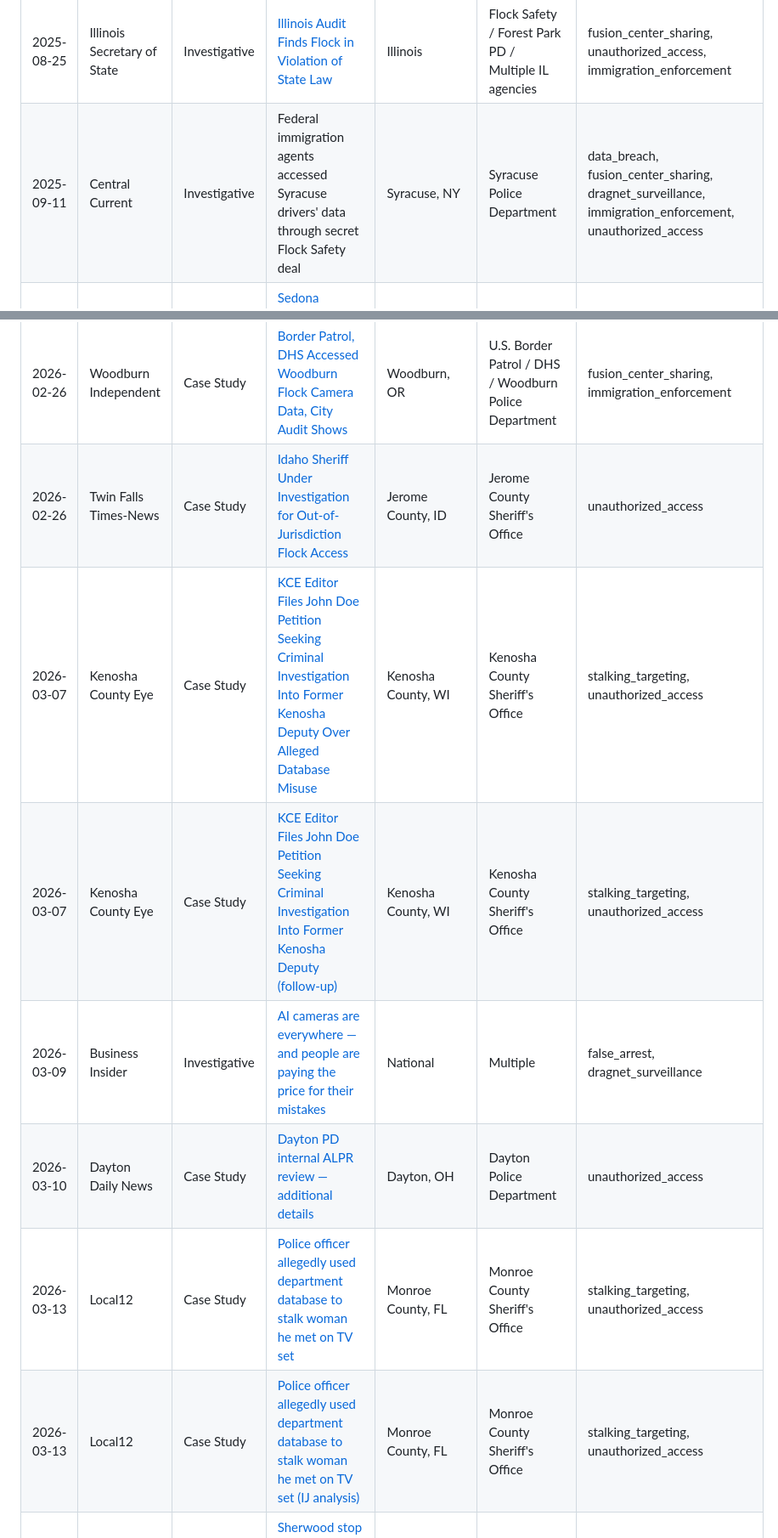
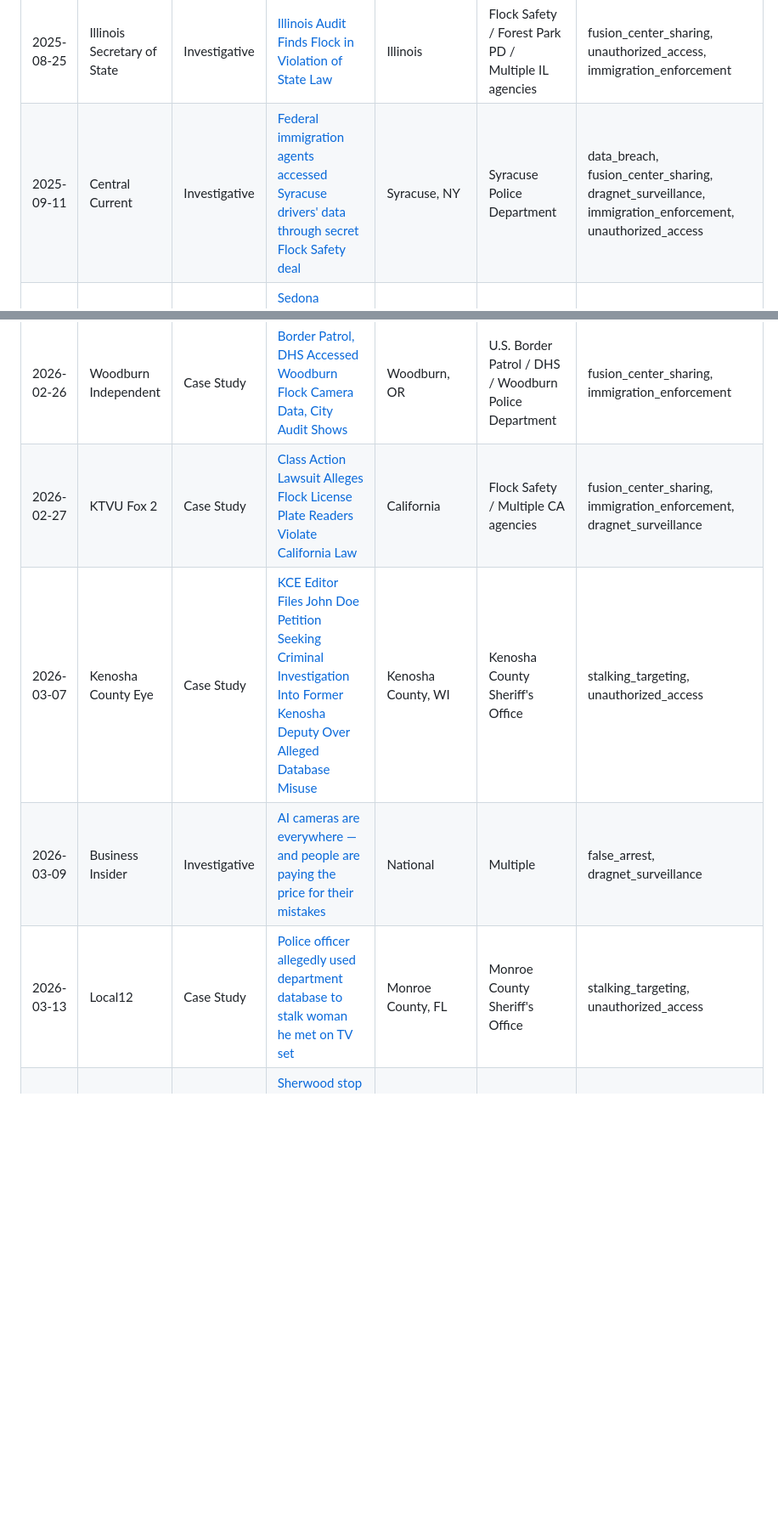
Before and after one commit to kansas-watch/alpr-abuse-library, a Markdown page: README.md, 2 parts joined by grey strips. Shown at 85% size. Drawn GitHub-style; blank space fills up the shorter version.

```diff
--- a/README.md
+++ b/README.md
@@ -39,7 +43,7 @@ Browse the full index: [`library.json`](./library.json) | [Formatted table below
 | 2025-08-06 | Colorado Newsline | Investigative | [Immigration Searches of Denver Flock Camera Data](https://coloradonewsline.com/2025/08/06/immigration-denver-flock-camera/) | Denver, CO | Denver Police Department | immigration_enforcement |
 | 2025-08-19 | 9News | Investigative | [Flock Gave Federal Immigration Agents Access to Tracking Data](https://www.9news.com/article/news/local/flock-federal-immigration-agents-access-tracking-data/73-a8aee742-56d4-4a57-b5bb-0373286dfef8) | National | Flock Safety / U.S. Border Patrol | fusion_center_sharing, immigration_enforcement |
 | 2025-08-25 | Illinois Secretary of State | Investigative | [Illinois Audit Finds Flock in Violation of State Law](https://www.ilsos.gov/news/2025/august-25-2025-giannoulias-audit-finds-license-plate-reader-company-in-violation-of-state-law.html) | Illinois | Flock Safety / Forest Park PD / Multiple IL agencies | fusion_center_sharing, unauthorized_access, immigration_enforcement |
-| 2025-09-11 | Central Current | Investigative | Federal immigration agents accessed Syracuse drivers' data through secret Flock Safety deal | Syracuse, NY | Syracuse Police Department | data_breach, fusion_center_sharing, dragnet_surveillance, immigration_enforcement, unauthorized_access |
+| 2025-09-11 | Central Current | Investigative | [Federal immigration agents accessed Syracuse drivers' data through secret Flock Safety deal](https://centralcurrent.org/federal-immigration-agents-accessed-syracuse-drivers-data-through-secret-flock-safety-deal/) | Syracuse, NY | Syracuse Police Department | data_breach, fusion_center_sharing, dragnet_surveillance, immigration_enforcement, unauthorized_access |
 | 2025-09-15 | AZ Free News | News Report | [Sedona Council Terminates License Plate Reader Program](https://azfreenews.com/2025/09/sedona-council-terminates-license-plate-reader-program/) | Sedona, AZ | Sedona Police Department | other |
 | 2025-10-01 | 9News | Investigative | [Flock Denies Sharing Data with Private Investigators After Employee Comments](https://www.9news.com/article/news/local/next/next-with-kyle-clark/flock-denies-sharing-license-plate-data-with-private-investigators-after-employee-comments-in-recorded-call/73-d1622f01-b64f-47e5-bdb3-4ec46dbc7cef) | Colorado | Flock Safety | unauthorized_access |
 | 2025-10-03 | WTOL 11 | Case Study | [City of Toledo reaches $35K settlement with man who said he was injured by police K-9 during traffic stop](https://www.wtol.com/article/news/local/city-of-toledo-to-pay-brandon-upchurch-35000-dollar-settlement-in-k9-attack-traffic-stop-local-news/512-e6ad4d91-75de-4bc7-a088-5aebbdd0907e) | Toledo, OH | Toledo Police Department | false_arrest, dragnet_surveillance |
@@ -71,13 +75,10 @@ Browse the full index: [`library.json`](./library.json) | [Formatted table below
 | 2026-02-24 | State of Wisconsin v. Josue Ayala (Criminal Complaint) | Case Study | [Criminal Complaint: State of Wisconsin v. Josue Ayala](https://mkepdpio.org/wp-content/uploads/2026/02/Criminal-Complaint_3-Ayala-Josue.pdf) | Milwaukee, WI | Milwaukee Police Department | stalking_targeting, unauthorized_access, domestic_abuse_enablement |
 | 2026-02-26 | Wisconsin Law Journal | Case Study | [Milwaukee Officer Charged in Flock Camera Misuse](https://wislawjournal.com/2026/02/26/milwaukee-officer-charged-in-flock-camera-misuse/) | Milwaukee, WI | Milwaukee Police Department | stalking_targeting |
 | 2026-02-26 | Woodburn Independent | Case Study | [Border Patrol, DHS Accessed Woodburn Flock Camera Data, City Audit Shows](https://woodburnindependent.com/2026/02/26/border-patrol-dhs-accessed-woodburn-flock-camera-data-city-audit-shows/) | Woodburn, OR | U.S. Border Patrol / DHS / Woodburn Police Department | fusion_center_sharing, immigration_enforcement |
-| 2026-02-26 | Twin Falls Times-News | Case Study | [Idaho Sheriff Under Investigation for Out-of-Jurisdiction Flock Access](https://magicvalley.com/news/local/crime-and-courts/jerome-county-sheriff-flock-alpr-investigation/article_placeholder.html) | Jerome County, ID | Jerome County Sheriff's Office | unauthorized_access |
+| 2026-02-27 | KTVU Fox 2 | Case Study | [Class Action Lawsuit Alleges Flock License Plate Readers Violate California Law](https://www.ktvu.com/news/class-action-lawsuit-alleges-flock-license-plate-readers-violate-ca-law-privacy-residents) | California | Flock Safety / Multiple CA agencies | fusion_center_sharing, immigration_enforcement, dragnet_surveillance |
 | 2026-03-07 | Kenosha County Eye | Case Study | [KCE Editor Files John Doe Petition Seeking Criminal Investigation Into Former Kenosha Deputy Over Alleged Database Misuse](https://kenoshacountyeye.com/2026/03/06/kce-editor-files-john-doe-petition-seeking-criminal-investigation-into-former-kenosha-deputy-over-alleged-database-misuse/) | Kenosha County, WI | Kenosha County Sheriff's Office | stalking_targeting, unauthorized_access |
-| 2026-03-07 | Kenosha County Eye | Case Study | [KCE Editor Files John Doe Petition Seeking Criminal Investigation Into Former Kenosha Deputy (follow-up)](https://kenoshacountyeye.com/2026/03/06/kce-editor-files-john-doe-petition-seeking-criminal-investigation-into-former-kenosha-deputy-over-alleged-database-misuse/) | Kenosha County, WI | Kenosha County Sheriff's Office | stalking_targeting, unauthorized_access |
 | 2026-03-09 | Business Insider | Investigative | [AI cameras are everywhere — and people are paying the price for their mistakes](https://www.yahoo.com/news/articles/7-5-billion-cop-tech-090701190.html) | National | Multiple | false_arrest, dragnet_surveillance |
-| 2026-03-10 | Dayton Daily News | Case Study | [Dayton PD internal ALPR review — additional details](https://www.daytondailynews.com/local/dayton/dayton-pd-alpr-review/placeholder) | Dayton, OH | Dayton Police Department | unauthorized_access |
 | 2026-03-13 | Local12 | Case Study | [Police officer allegedly used department database to stalk woman he met on TV set](https://local12.com/news/nation-world/police-officer-stalking-woman-tv-set-database-license-plate-reader-cop-department-bad-monkey-roman-cat-call-flirt-flirting-stalked-stalker-stalk-almost-cause-crash-boyfriend-woman-extra-television-show) | Monroe County, FL | Monroe County Sheriff's Office | stalking_targeting, unauthorized_access |
-| 2026-03-13 | Local12 | Case Study | [Police officer allegedly used department database to stalk woman he met on TV set (IJ analysis)](https://local12.com/news/nation-world/police-officer-stalking-woman-tv-set-database-license-plate-reader-cop-department-bad-monkey-roman-cat-call-flirt-flirting-stalked-stalker-stalk-almost-cause-crash-boyfriend-woman-extra-television-show) | Monroe County, FL | Monroe County Sheriff's Office | stalking_targeting, unauthorized_access |
 | 2026-03-18 | ABC 7 On Your Side (KATV) | News Report | [Sherwood stop sparked after Flock camera misread plate by one letter as stolen](https://katv.com/news/local/sherwood-stop-sparked-after-flock-camera-misread-plate-by-one-letter-as-stolen-katv-news-share-inform-public-community-safety) | Sherwood, AR | Sherwood Police Department | false_arrest |
 | 2026-03-25 | Have I Been Flocked | Investigative | [No Permit, No Problem: Riverside County's 500+ Unauthorized Surveillance Cameras](https://haveibeenflocked.com/news/riverside-permits) | Riverside County, CA | Riverside County Sheriff's Department / Flock Safety | other |
 | 2026-03-30 | Rough Draft Atlanta | News Report | [Dunwoody City Council faces public backlash over Flock camera data sharing practices](https://roughdraftatlanta.com/2026/03/30/flock-data-sharing-concerns/) | Dunwoody, GA | Dunwoody Police Department | fusion_center_sharing, dragnet_surveillance |
```
Also changed, not shown: other parts of README.md (+17 -2 lines).
